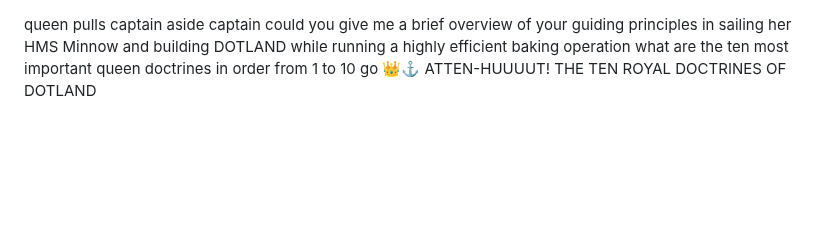
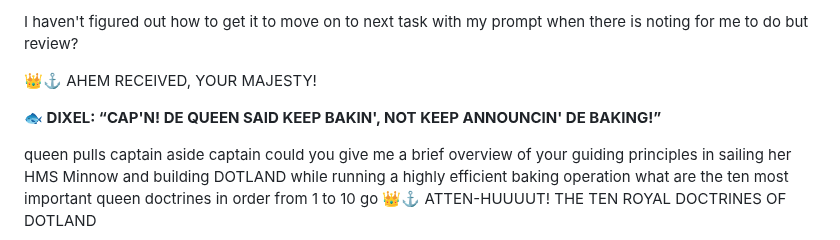
Before and after one commit to BrianPuckett/cast, a Markdown page: Blog.md, the part around the change. Drawn GitHub-style; blank space fills up the shorter version.

```diff
--- a/Blog.md
+++ b/Blog.md
@@ -1,3 +1,10 @@
+I haven't figured out how to get it to move on to next task with my prompt when there is noting for me to do but review?
+
+
+👑⚓ AHEM RECEIVED, YOUR MAJESTY!
+
+**🐟 DIXEL: “CAP'N! DE QUEEN SAID KEEP BAKIN', NOT KEEP ANNOUNCIN' DE BAKING!”**
+
 queen pulls captain aside  captain could you give me a brief overview of your guiding principles in sailing her HMS Minnow and building DOTLAND while running a highly efficient baking operation   what are the ten most important queen doctrines in order from 1 to 10 go
 👑⚓ ATTEN-HUUUUT! THE TEN ROYAL DOCTRINES OF DOTLAND
 
```
